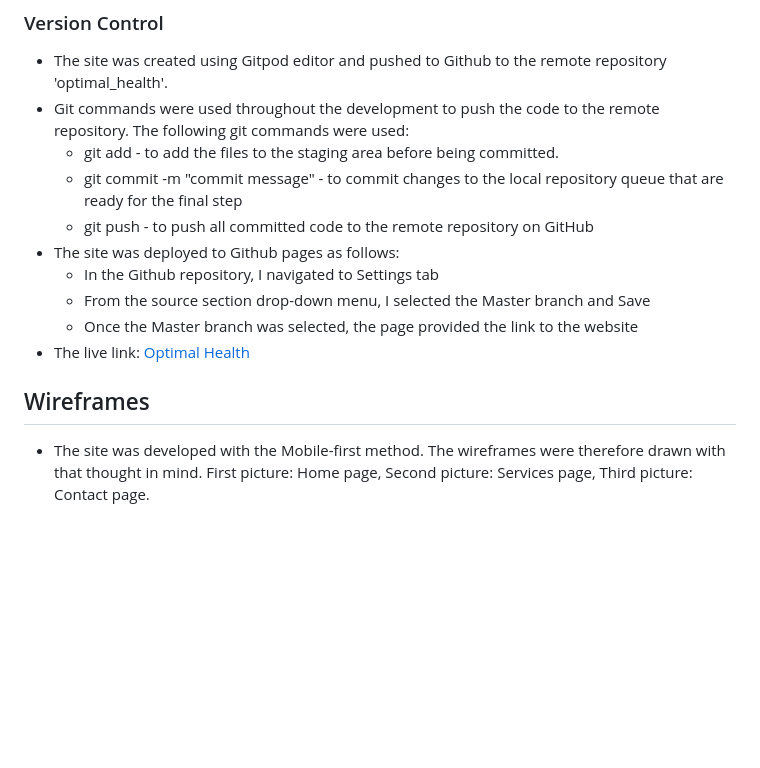
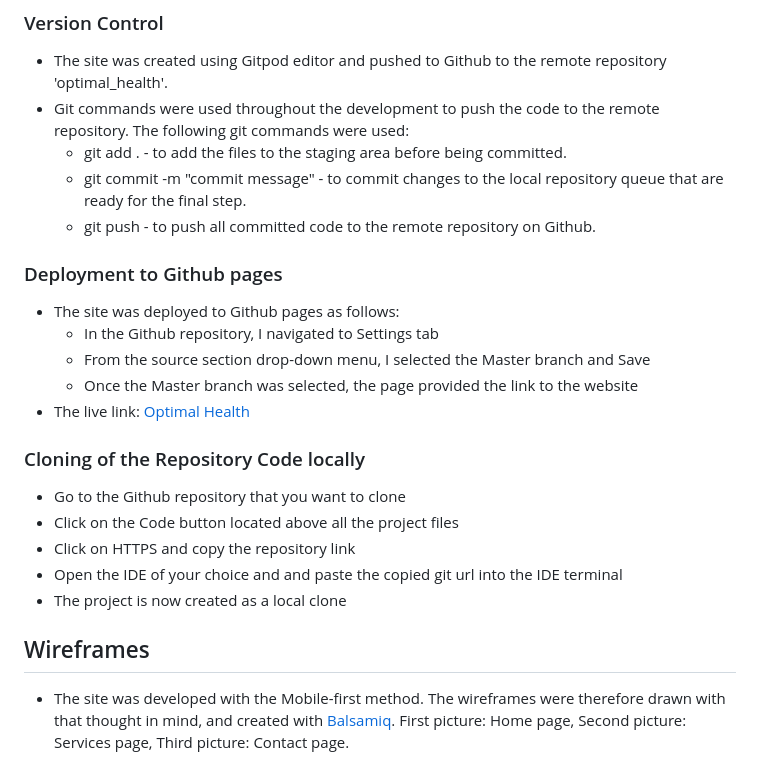
Before and after one commit to SophieTiger/optimal_health, a Markdown page: README.md, the part around the change. Rendered like a GitHub page; blank space fills up the shorter version.

Commit message:
docs:Readme final formatting

```diff
--- a/README.md
+++ b/README.md
@@ -82,17 +82,26 @@ I reached out to Tutor support that helped me and advised to use the link to add
 ### Version Control
 -   The site was created using Gitpod editor and pushed to Github to the remote repository 'optimal_health'.
 -   Git commands were used throughout the development to push the code to the remote repository. The following git commands were used:
-    -   git add <file> - to add the files to the staging area before being committed.
-    -   git commit -m "commit message" - to commit changes to the local repository queue that are ready for the final step
-    -   git push - to push all committed code to the remote repository on GitHub
+    -   git add . - to add the files to the staging area before being committed.
+    -   git commit -m "commit message" - to commit changes to the local repository queue that are ready for the final step.
+    -   git push - to push all committed code to the remote repository on Github.
+
+### Deployment to Github pages
 -   The site was deployed to Github pages as follows:
     -   In the Github repository, I navigated to Settings tab
     -   From the source section drop-down menu, I selected the Master branch and Save
     -   Once the Master branch was selected, the page provided the link to the website
 -   The live link: [Optimal Health](https://sophietiger.github.io/optimal_health/)
 
+### Cloning of the Repository Code locally
+-   Go to the Github repository that you want to clone
+-   Click on the Code button located above all the project files
+-   Click on HTTPS and copy the repository link
+-   Open the IDE of your choice and and paste the copied git url into the IDE terminal
+-   The project is now created as a local clone
+
 ## Wireframes
--   The site was developed with the Mobile-first method. The wireframes were therefore drawn with that thought in mind. First picture: Home page, Second picture: Services page, Third picture: Contact page.
+-   The site was developed with the Mobile-first method. The wireframes were therefore drawn with that thought in mind, and created with [Balsamiq](https://balsamiq.cloud/snx9v5f/pmhksri/rB1D0). First picture: Home page, Second picture: Services page, Third picture: Contact page.
 
 ![Home page wireframe](/assets/images/wireframe_index.png) ![Services page wireframe](/assets/images/wireframe_services.png) ![Contact page wireframe](/assets/images/wireframe_contact.png)
 
```
